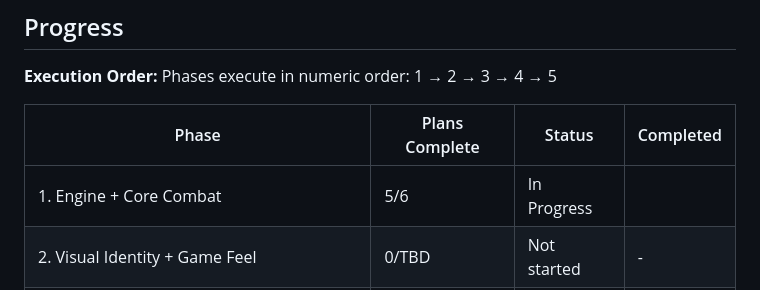
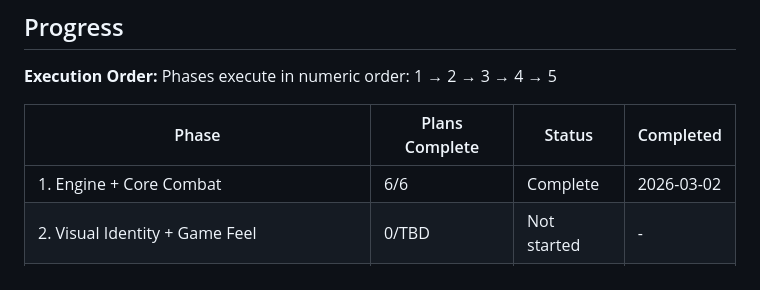
Before and after one commit to jamesburton/SuperSpaceInvader3JS, a Markdown page: .planning/ROADMAP.md, the part around one of its changes. GitHub-like rendering.

```diff
--- a/.planning/ROADMAP.md
+++ b/.planning/ROADMAP.md
@@ -94,7 +94,7 @@ Phases execute in numeric order: 1 → 2 → 3 → 4 → 5
 
 | Phase | Plans Complete | Status | Completed |
 |-------|----------------|--------|-----------|
-| 1. Engine + Core Combat | 5/6 | In Progress|  |
+| 1. Engine + Core Combat | 6/6 | Complete | 2026-03-02 |
 | 2. Visual Identity + Game Feel | 0/TBD | Not started | - |
 | 3. Enemy Depth + Wave Systems + Power-Ups | 0/TBD | Not started | - |
 | 4. Boss Encounter + Meta Progression | 0/TBD | Not started | - |
```
Also changed, not shown: other parts of .planning/ROADMAP.md (+2 -2 lines), .planning/STATE.md (+12 -12 lines), 1 other file.
